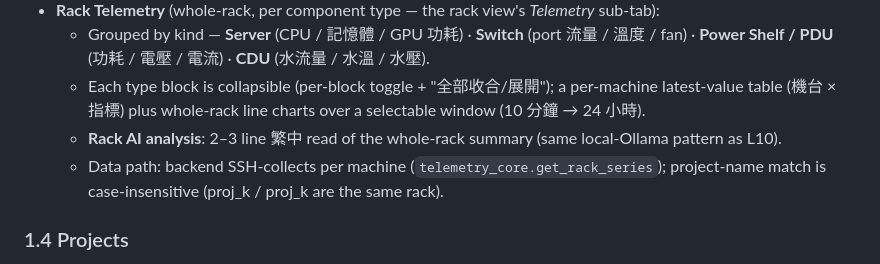
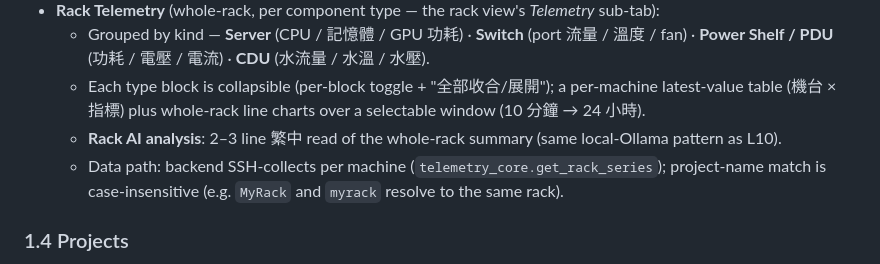
Before and after one commit to wistroneq3300/pa-server-manager, a Markdown page: README.md, the part around the change. Rendered like a GitHub page.

Commit message:
docs: README public-release polish
- Generalize example machine-name placeholder to MyRack/myrack
- Keep data/security posture note for the open-source release

Co-Authored-By: OpenHands <openhands@all-hands.dev>

```diff
--- a/README.md
+++ b/README.md
@@ -37,7 +37,7 @@ A centralized **web management console** for **AI GPU servers** (and racks). It
   - Grouped by kind — **Server** (CPU / 記憶體 / GPU 功耗) · **Switch** (port 流量 / 溫度 / fan) · **Power Shelf / PDU** (功耗 / 電壓 / 電流) · **CDU** (水流量 / 水溫 / 水壓).
   - Each type block is collapsible (per-block toggle + "全部收合/展開"); a per-machine latest-value table (機台 × 指標) plus whole-rack line charts over a selectable window (10 分鐘 → 24 小時).
   - **Rack AI analysis**: 2–3 line 繁中 read of the whole-rack summary (same local-Ollama pattern as L10).
-  - Data path: backend SSH-collects per machine (`telemetry_core.get_rack_series`); project-name match is case-insensitive (proj_k / proj_k are the same rack).
+  - Data path: backend SSH-collects per machine (`telemetry_core.get_rack_series`); project-name match is case-insensitive (e.g. `MyRack` and `myrack` resolve to the same rack).
 
 ### 1.4 Projects
 - Group machines by project (e.g. NCP / H100 / Miramar); L10 and L11 tabs are independent.
```
